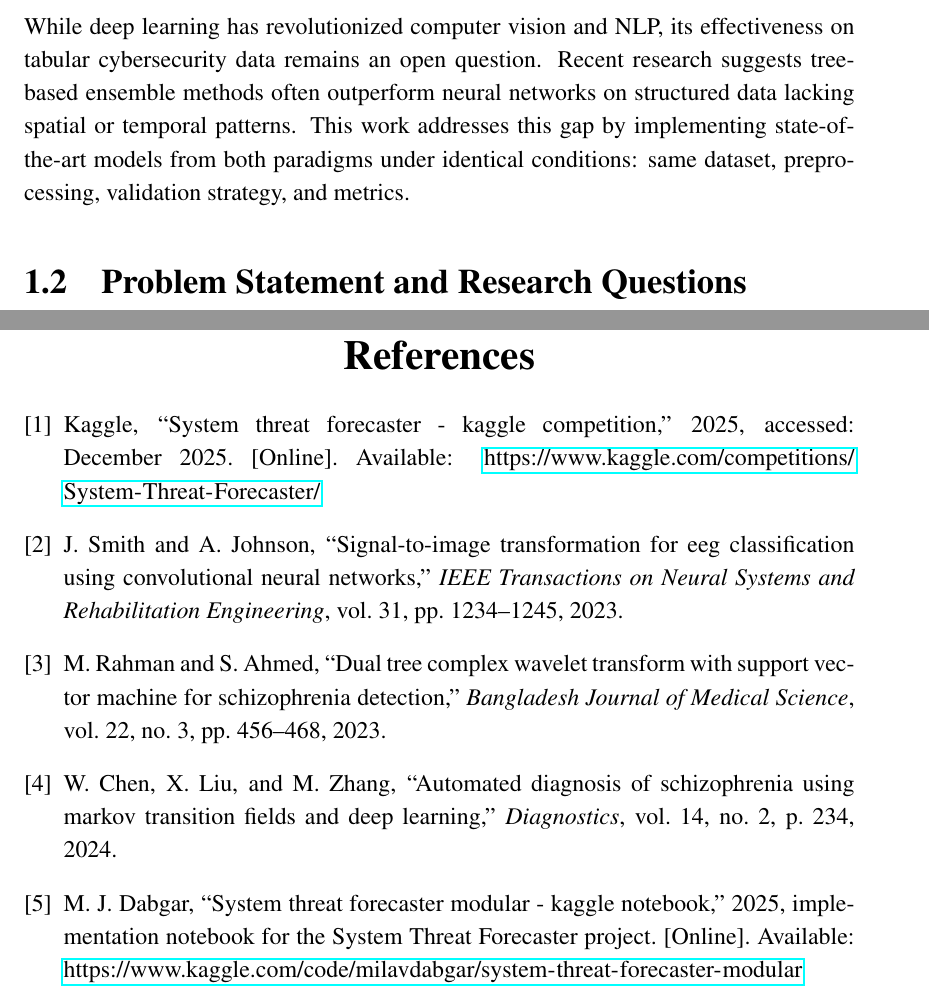
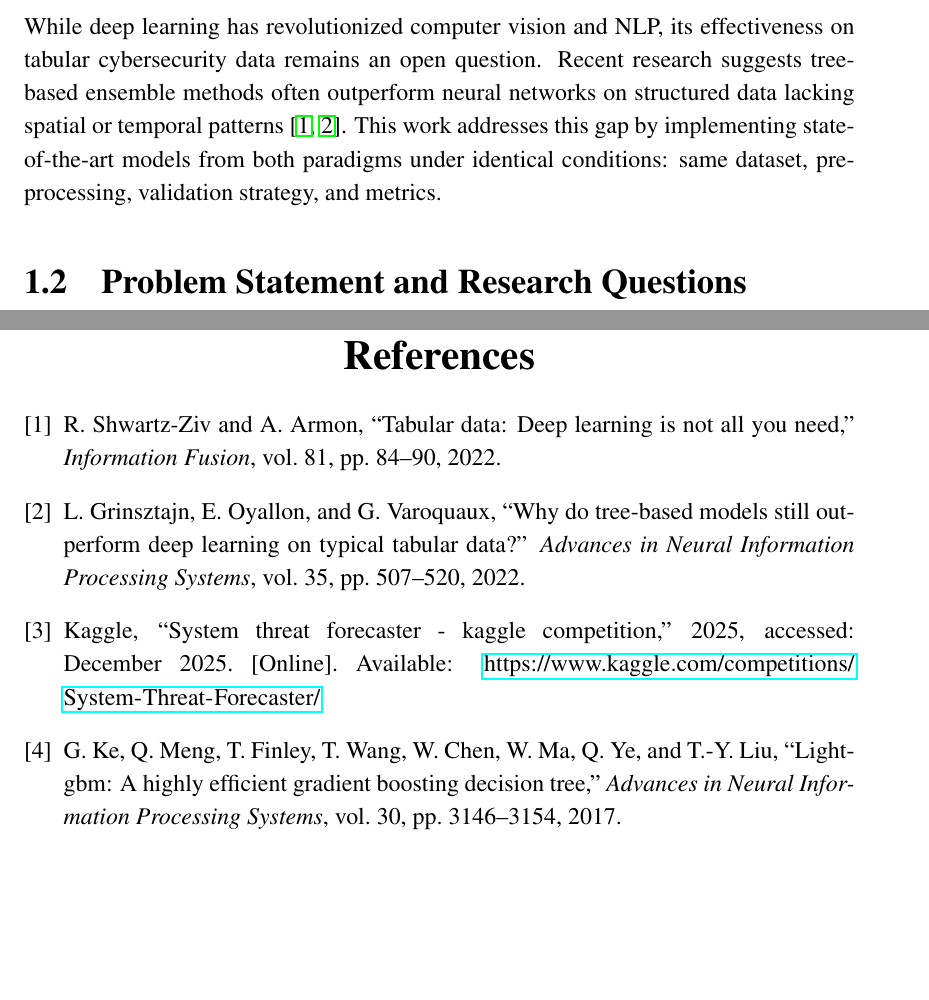
Before and after one commit to milavdabgar/qip-project-stf, a LaTeX thesis (report/MainFile.tex, which reads report/Chapter1/chapter1.tex, report/mybibfile.bib): two parts of pages 19 and 39 of 39, joined at a grey line, cut so that both start at the same text, the shorter picture padded with empty space. Compiled offline with pdfLaTeX; a LaTeX package or settings file that is missing is left out.

Commit message:
Update bibliography: replace irrelevant references with ML/DL research papers (LightGBM, XGBoost, tabular data studies)

```diff
--- a/report/Chapter1/chapter1.tex
+++ b/report/Chapter1/chapter1.tex
@@ -10,7 +10,7 @@ Machine learning and deep learning offer a paradigm shift from reactive to proac
 
 \subsection{The ML vs. DL Debate for Tabular Data}
 
-While deep learning has revolutionized computer vision and NLP, its effectiveness on tabular cybersecurity data remains an open question. Recent research suggests tree-based ensemble methods often outperform neural networks on structured data lacking spatial or temporal patterns. This work addresses this gap by implementing state-of-the-art models from both paradigms under identical conditions: same dataset, preprocessing, validation strategy, and metrics.
+While deep learning has revolutionized computer vision and NLP, its effectiveness on tabular cybersecurity data remains an open question. Recent research suggests tree-based ensemble methods often outperform neural networks on structured data lacking spatial or temporal patterns~\cite{shwartz2022tabular, grinsztajn2022tree}. This work addresses this gap by implementing state-of-the-art models from both paradigms under identical conditions: same dataset, preprocessing, validation strategy, and metrics.
 
 \section{Problem Statement and Research Questions}
 
--- a/report/mybibfile.bib
+++ b/report/mybibfile.bib
@@ -9,15 +10,15 @@
-  title = "Signal-to-Image Transformation for EEG Classification using Convolutional Neural Networks",
-  journal = "IEEE Transactions on Neural Systems and Rehabilitation Engineering",
-  year = "2023",
-  volume = "31",
-  pages = "1234--1245"
+@article{ke2017lightgbm,
+  author = "Ke, Guolin and Meng, Qi and Finley, Thomas and Wang, Taifeng and Chen, Wei and Ma, Weidong and Ye, Qiwei and Liu, Tie-Yan",
+  title = "LightGBM: A Highly Efficient Gradient Boosting Decision Tree",
+  journal = "Advances in Neural Information Processing Systems",
+  year = "2017",
+  volume = "30",
+  pages = "3146--3154"
 }
 
-@article{banglajol2025dualtree,
-  author = "Rahman, M. and Ahmed, S.",
-  title = "Dual Tree Complex Wavelet Transform with Support Vector Machine for Schizophrenia Detection",
-  journal = "Bangladesh Journal of Medical Science",
-  year = "2023",
-  volume = "22",
-  number = "3",
-  pages = "456--468"
+@article{shwartz2022tabular,
+  author = "Shwartz-Ziv, Ravid and Armon, Amitai",
+  title = "Tabular Data: Deep Learning is Not All You Need",
+  journal = "Information Fusion",
+  year = "2022",
+  volume = "81",
@@ -28,5 +28,0 @@
-  title = "Automated Diagnosis of Schizophrenia using Markov Transition Fields and Deep Learning",
-  journal = "Diagnostics",
-  year = "2024",
-  volume = "14",
-  number = "2",
@@ -35,3 +31,8 @@
+  title = "Why do tree-based models still outperform deep learning on typical tabular data?",
+  journal = "Advances in Neural Information Processing Systems",
+  year = "2022",
+  volume = "35",
+  pages = "507--520"
 }
 
 @misc{kaggle_stf_competition,
```
Also changed, not shown: report/Chapter2/chapter2.tex (+1 -1 lines), report/Chapter4/chapter4.tex (+1 -1 lines), report/conclusion.tex (+1 -1 lines), report/MainFile.bbl, report/MainFile.pdf, report/mybibfile.bib (21 more changed lines), 6 other files.
